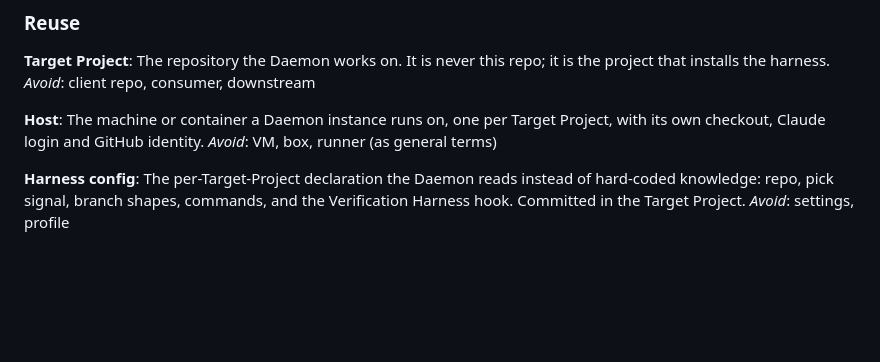
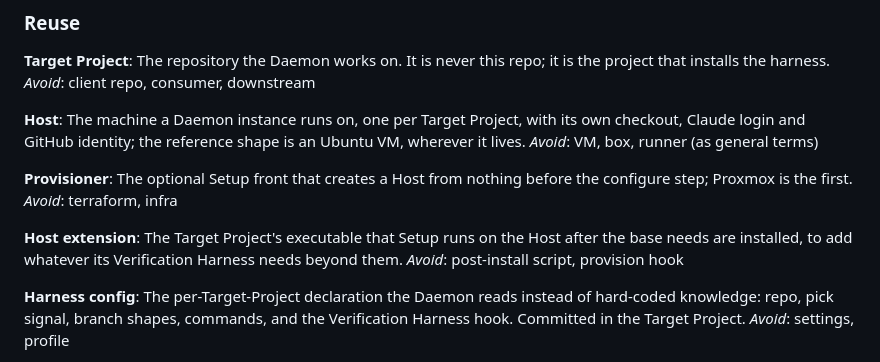
Before and after one commit to benjr70/auto-agent, a Markdown page: CONTEXT.md, the part around the change. Rendered like a GitHub page; blank space fills up the shorter version.

```diff
--- a/CONTEXT.md
+++ b/CONTEXT.md
@@ -52,9 +52,16 @@ Target Project holds it, every other Fire skips. _Avoid_: mutex, busy flag
 repo; it is the project that installs the harness. _Avoid_: client repo,
 consumer, downstream
 
-**Host**: The machine or container a Daemon instance runs on, one per Target
-Project, with its own checkout, Claude login and GitHub identity.
-_Avoid_: VM, box, runner (as general terms)
+**Host**: The machine a Daemon instance runs on, one per Target Project, with
+its own checkout, Claude login and GitHub identity; the reference shape is an
+Ubuntu VM, wherever it lives. _Avoid_: VM, box, runner (as general terms)
+
+**Provisioner**: The optional Setup front that creates a Host from nothing
+before the configure step; Proxmox is the first. _Avoid_: terraform, infra
+
+**Host extension**: The Target Project's executable that Setup runs on the
+Host after the base needs are installed, to add whatever its Verification
+Harness needs beyond them. _Avoid_: post-install script, provision hook
 
 **Harness config**: The per-Target-Project declaration the Daemon reads
 instead of hard-coded knowledge: repo, pick signal, branch shapes, commands,
```
Also changed, not shown: docs/adr/0004-host-is-a-vm-with-three-setup-entry-points.md (added, +66 -0 lines).
